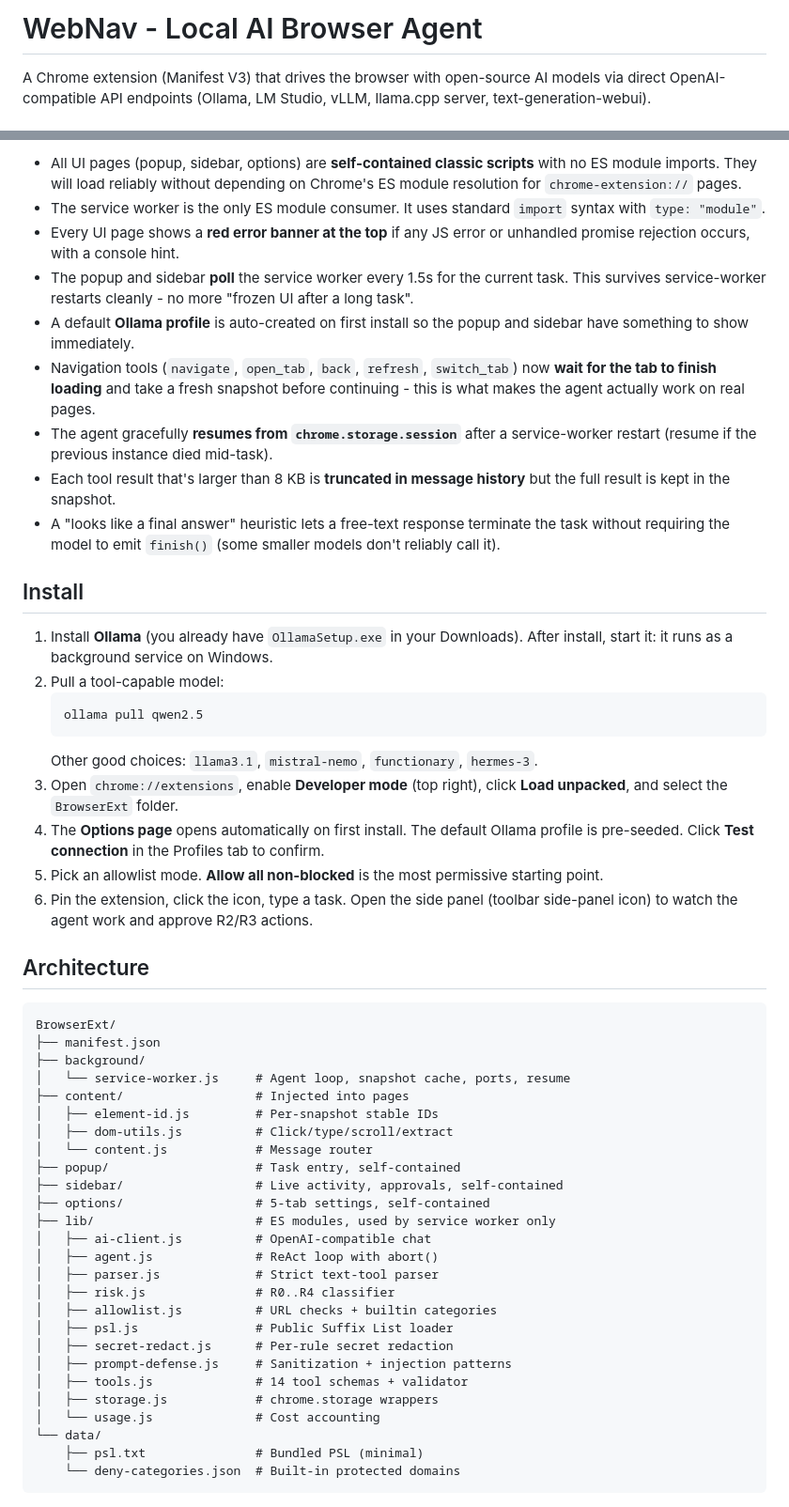
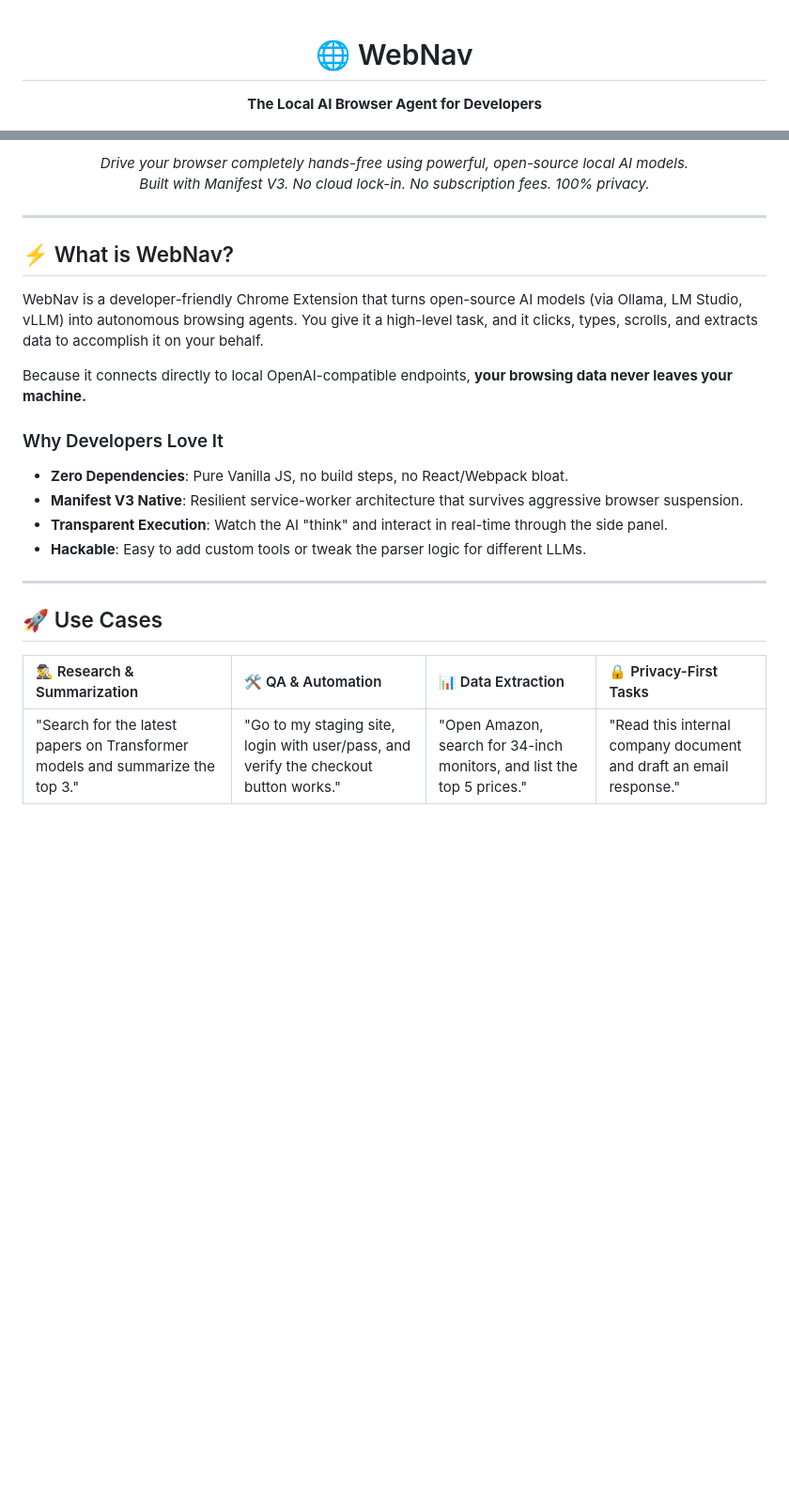
Before and after one commit to rahulcvwebsitehosting/WebNav, a Markdown page: README.md, 2 parts joined by grey strips. Shown at 94% size. Drawn GitHub-style; blank space fills up the shorter version.

Commit message:
docs: Update README with visual design, mermaid flowcharts, and use cases

````diff
--- a/README.md
+++ b/README.md
@@ -1,4 +1,5 @@
-# WebNav - Local AI Browser Agent
+<div align="center">
 
-A Chrome extension (Manifest V3) that drives the browser with open-source AI models via direct OpenAI-compatible API endpoints (Ollama, LM Studio, vLLM, llama.cpp server, text-generation-webui).
+# 🌐 WebNav
+**The Local AI Browser Agent for Developers**
 
@@ -6,53 +10,28 @@ A Chrome extension (Manifest V3) that drives the browser with open-source AI mod
 
-- All UI pages (popup, sidebar, options) are **self-contained classic scripts** with no ES module imports. They will load reliably without depending on Chrome's ES module resolution for `chrome-extension://` pages.
-- The service worker is the only ES module consumer. It uses standard `import` syntax with `type: "module"`.
-- Every UI page shows a **red error banner at the top** if any JS error or unhandled promise rejection occurs, with a console hint.
-- The popup and sidebar **poll** the service worker every 1.5s for the current task. This survives service-worker restarts cleanly - no more "frozen UI after a long task".
-- A default **Ollama profile** is auto-created on first install so the popup and sidebar have something to show immediately.
-- Navigation tools (`navigate`, `open_tab`, `back`, `refresh`, `switch_tab`) now **wait for the tab to finish loading** and take a fresh snapshot before continuing - this is what makes the agent actually work on real pages.
-- The agent gracefully **resumes from `chrome.storage.session`** after a service-worker restart (resume if the previous instance died mid-task).
-- Each tool result that's larger than 8 KB is **truncated in message history** but the full result is kept in the snapshot.
-- A "looks like a final answer" heuristic lets a free-text response terminate the task without requiring the model to emit `finish()` (some smaller models don't reliably call it).
+*Drive your browser completely hands-free using powerful, open-source local AI models.*<br>
+*Built with Manifest V3. No cloud lock-in. No subscription fees. 100% privacy.*
 
-## Install
+</div>
 
-1. Install **Ollama** (you already have `OllamaSetup.exe` in your Downloads). After install, start it: it runs as a background service on Windows.
-2. Pull a tool-capable model:
-   ```
-   ollama pull qwen2.5
-   ```
-   Other good choices: `llama3.1`, `mistral-nemo`, `functionary`, `hermes-3`.
-3. Open `chrome://extensions`, enable **Developer mode** (top right), click **Load unpacked**, and select the `BrowserExt` folder.
-4. The **Options page** opens automatically on first install. The default Ollama profile is pre-seeded. Click **Test connection** in the Profiles tab to confirm.
-5. Pick an allowlist mode. **Allow all non-blocked** is the most permissive starting point.
-6. Pin the extension, click the icon, type a task. Open the side panel (toolbar side-panel icon) to watch the agent work and approve R2/R3 actions.
+---
 
-## Architecture
+## ⚡ What is WebNav?
 
-```
-BrowserExt/
-├── manifest.json
-├── background/
-│   └── service-worker.js     # Agent loop, snapshot cache, ports, resume
-├── content/                  # Injected into pages
-│   ├── element-id.js         # Per-snapshot stable IDs
-│   ├── dom-utils.js          # Click/type/scroll/extract
-│   └── content.js            # Message router
-├── popup/                    # Task entry, self-contained
-├── sidebar/                  # Live activity, approvals, self-contained
-├── options/                  # 5-tab settings, self-contained
-├── lib/                      # ES modules, used by service worker only
-│   ├── ai-client.js          # OpenAI-compatible chat
-│   ├── agent.js              # ReAct loop with abort()
-│   ├── parser.js             # Strict text-tool parser
-│   ├── risk.js               # R0..R4 classifier
-│   ├── allowlist.js          # URL checks + builtin categories
-│   ├── psl.js                # Public Suffix List loader
-│   ├── secret-redact.js      # Per-rule secret redaction
-│   ├── prompt-defense.js     # Sanitization + injection patterns
-│   ├── tools.js              # 14 tool schemas + validator
-│   ├── storage.js            # chrome.storage wrappers
-│   └── usage.js              # Cost accounting
-└── data/
-    ├── psl.txt               # Bundled PSL (minimal)
-    └── deny-categories.json  # Built-in protected domains
+WebNav is a developer-friendly Chrome Extension that turns open-source AI models (via Ollama, LM Studio, vLLM) into autonomous browsing agents. You give it a high-level task, and it clicks, types, scrolls, and extracts data to accomplish it on your behalf.
+
+Because it connects directly to local OpenAI-compatible endpoints, **your browsing data never leaves your machine.**
+
+### Why Developers Love It
+- **Zero Dependencies**: Pure Vanilla JS, no build steps, no React/Webpack bloat.
+- **Manifest V3 Native**: Resilient service-worker architecture that survives aggressive browser suspension.
+- **Transparent Execution**: Watch the AI "think" and interact in real-time through the side panel.
+- **Hackable**: Easy to add custom tools or tweak the parser logic for different LLMs.
+
+---
+
+## 🚀 Use Cases
+
+| 🕵️‍♂️ Research & Summarization | 🛠️ QA & Automation | 📊 Data Extraction | 🔒 Privacy-First Tasks |
+| :--- | :--- | :--- | :--- |
+| "Search for the latest papers on Transformer models and summarize the top 3." | "Go to my staging site, login with user/pass, and verify the checkout button works." | "Open Amazon, search for 34-inch monitors, and list the top 5 prices." | "Read this internal company document and draft an email response." |
+
````
Also changed, not shown: other parts of README.md (+98 -36 lines).
